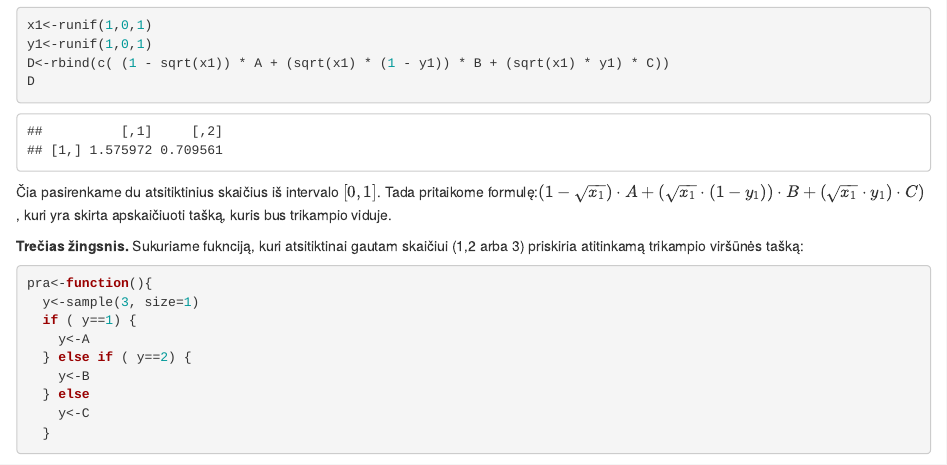
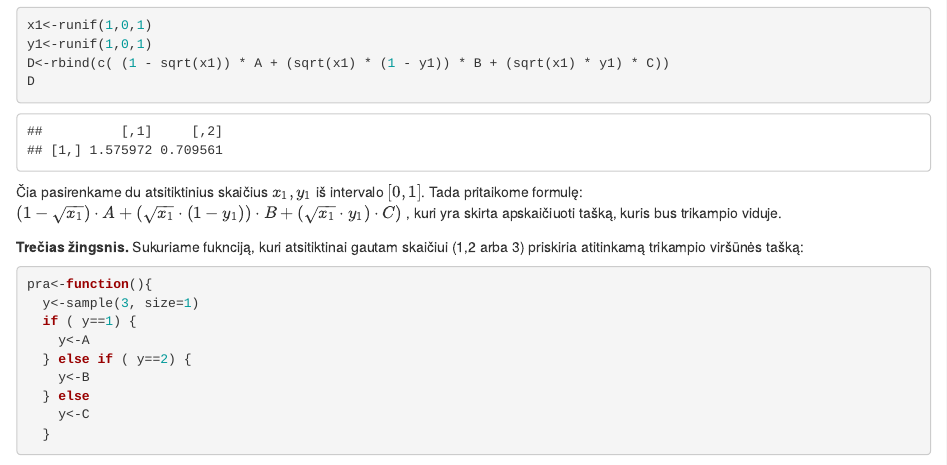
Before and after one commit to juratedulkeviciute/Econometrics, an R Markdown document (task3/Trikampis.Rmd): the page in a window 1100 px wide, from 570 px down. Rendered offline with R 4.5, knitr and Pandoc, with nearby package versions; code that draws random numbers runs with fixed seeds of ours.

Commit message:
Update Trikampis.Rmd

````diff
--- a/task3/Trikampis.Rmd
+++ b/task3/Trikampis.Rmd
@@ -33,7 +33,7 @@ y1<-runif(1,0,1)
 D<-rbind(c( (1 - sqrt(x1)) * A + (sqrt(x1) * (1 - y1)) * B + (sqrt(x1) * y1) * C))
 D
 ```
-Čia pasirenkame du atsitiktinius skaičius iš intervalo $[0,1]$. Tada pritaikome formulę:$(1 -  \sqrt{x_1}) \cdot A + (\sqrt{x_1} \cdot (1 - y_1)) \cdot B + (\sqrt{x_1} \cdot y_1) \cdot C)$ , kuri yra skirta apskaičiuoti tašką, kuris bus trikampio viduje.
+Čia pasirenkame du atsitiktinius skaičius $x_1,y_1$ iš intervalo $[0,1]$. Tada pritaikome formulę:$(1 -  \sqrt{x_1}) \cdot A + (\sqrt{x_1} \cdot (1 - y_1)) \cdot B + (\sqrt{x_1} \cdot y_1) \cdot C)$ , kuri yra skirta apskaičiuoti tašką, kuris bus trikampio viduje.
 
 
 **Trečias žingsnis.** Sukuriame fuknciją, kuri atsitiktinai gautam skaičiui (1,2 arba 3) priskiria atitinkamą trikampio viršūnės tašką:
````
